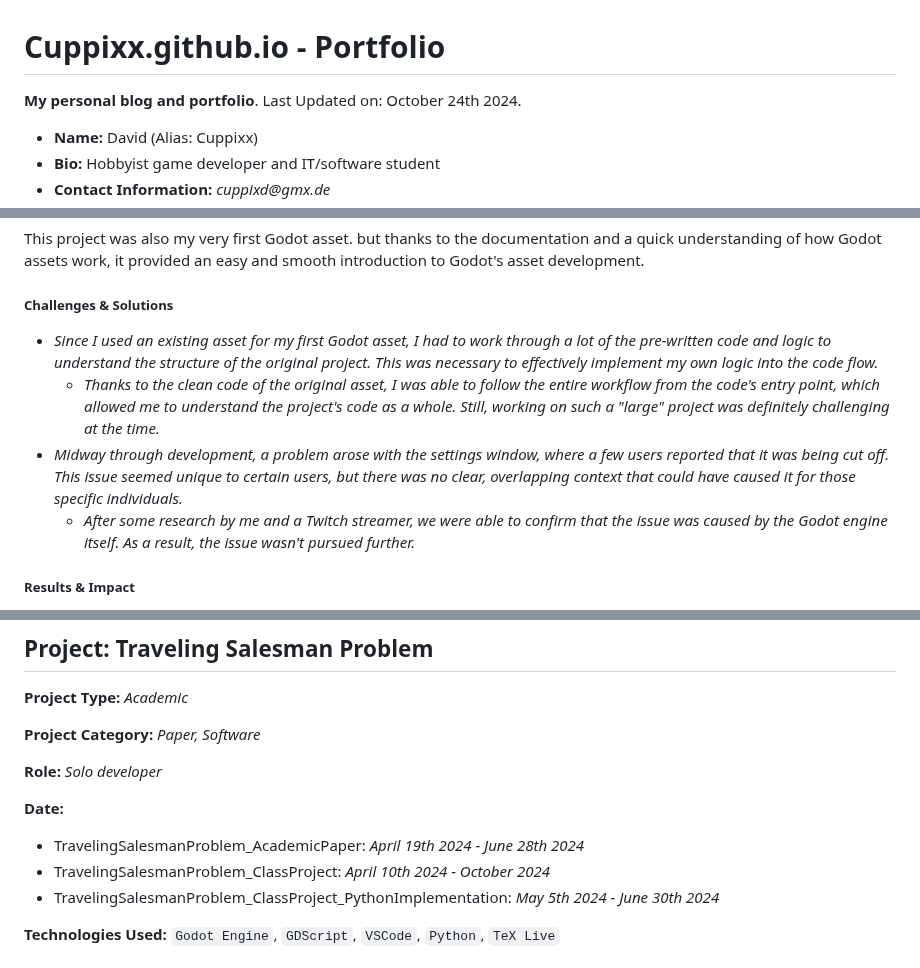
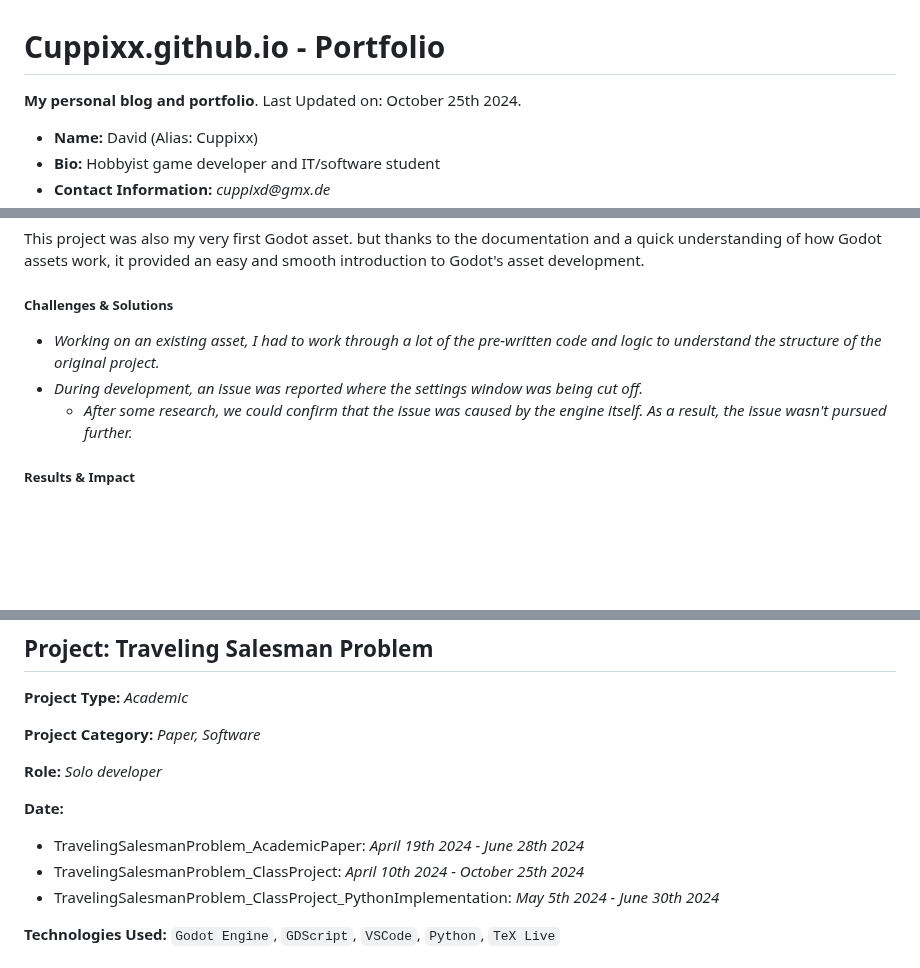
Before and after one commit to Cuppixx/Cuppixx.github.io, a Markdown page: README.md, 3 parts joined by grey strips. Drawn GitHub-style; blank space fills up the shorter version.

```diff
--- a/README.md
+++ b/README.md
@@ -1,5 +1,5 @@
 # Cuppixx.github.io - Portfolio
-__My personal blog and portfolio__. Last Updated on: October 24th 2024.
+__My personal blog and portfolio__. Last Updated on: October 25th 2024.
 
 - __Name:__ David (Alias: Cuppixx)
 - __Bio:__ Hobbyist game developer and IT/software student
@@ -118,10 +118,9 @@ This project was also my very first Godot asset. but thanks to the documentation
 
 ##### Challenges & Solutions
 
-- _Since I used an existing asset for my first Godot asset, I had to work through a lot of the pre-written code and logic to understand the structure of the original project. This was necessary to effectively implement my own logic into the code flow._
-   - _Thanks to the clean code of the original asset, I was able to follow the entire workflow from the code's entry point, which allowed me to understand the project's code as a whole. Still, working on such a "large" project was definitely challenging at the time._
-- _Midway through development, a problem arose with the settings window, where a few users reported that it was being cut off. This issue seemed unique to certain users, but there was no clear, overlapping context that could have caused it for those specific individuals._
-   - _After some research by me and a Twitch streamer, we were able to confirm that the issue was caused by the Godot engine itself. As a result, the issue wasn't pursued further._
+- _Working on an existing asset, I had to work through a lot of the pre-written code and logic to understand the structure of the original project._
+- _During development, an issue was reported where the settings window was being cut off._
+   - _After some research, we could confirm that the issue was caused by the engine itself. As a result, the issue wasn't pursued further._
 
 ##### Results & Impact
 
@@ -249,7 +248,7 @@ _I designed the application to quickly swap my desktop images for ones I don’t
 
 **Date:**
 - TravelingSalesmanProblem_AcademicPaper: _April 19th 2024 - June 28th 2024_
-- TravelingSalesmanProblem_ClassProject: _April 10th 2024 - October 2024_
+- TravelingSalesmanProblem_ClassProject: _April 10th 2024 - October 25th 2024_
 - TravelingSalesmanProblem_ClassProject_PythonImplementation: _May 5th 2024 - June 30th 2024_
 
 **Technologies Used:**  `Godot Engine`, `GDScript`, `VSCode`, `Python`, `TeX Live`
```
Also changed, not shown: other parts of README.md (+1 -1 lines).
